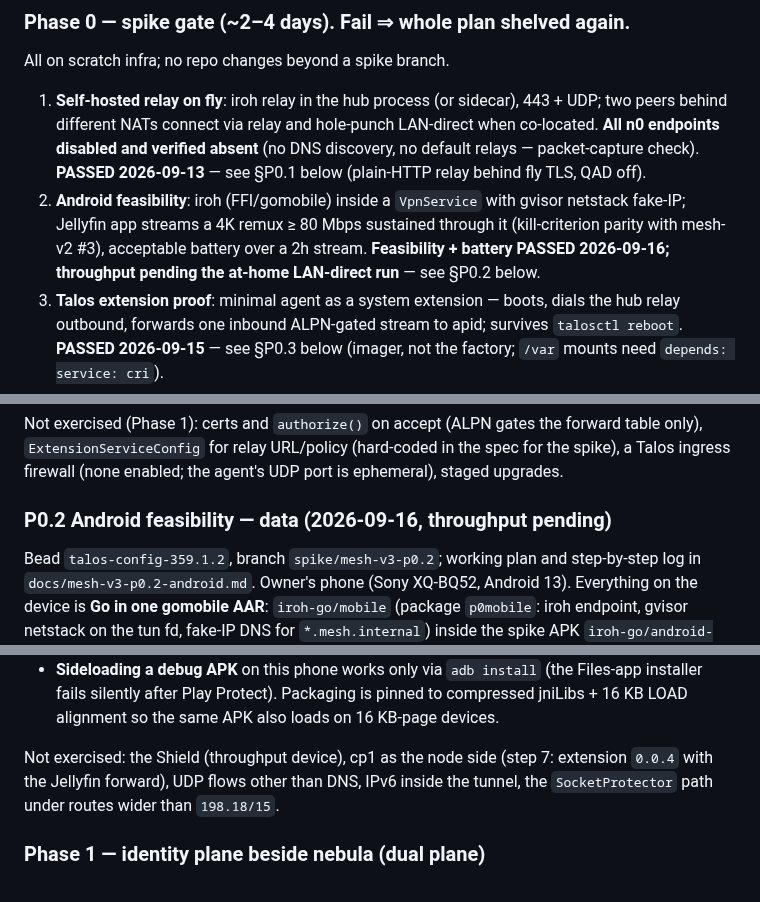
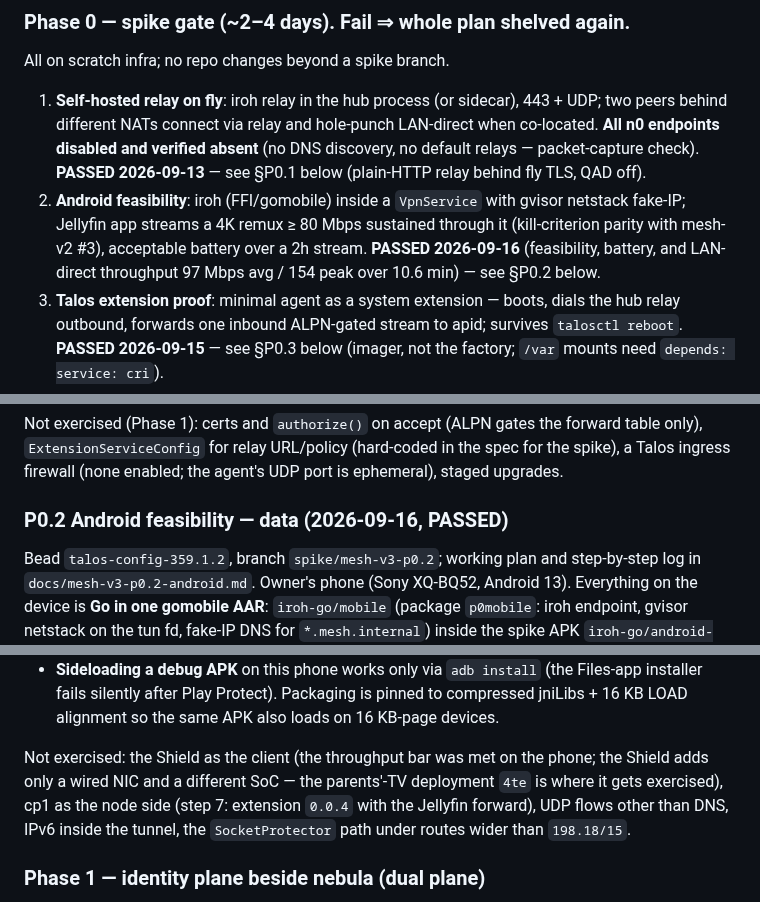
Before and after one commit to marnyg/talos-config, a Markdown page: docs/mesh-v3-iroh.md, 3 parts joined by grey strips. Rendered like a GitHub page.

```diff
--- a/docs/mesh-v3-iroh.md
+++ b/docs/mesh-v3-iroh.md
@@ -188,8 +188,8 @@ All on scratch infra; no repo changes beyond a spike branch.
    `VpnService` with gvisor netstack fake-IP; Jellyfin app streams a
    4K remux ≥ 80 Mbps sustained through it (kill-criterion parity
    with mesh-v2 #3), acceptable battery over a 2h stream.
-   **Feasibility + battery PASSED 2026-09-16; throughput pending the
-   at-home LAN-direct run** — see §P0.2 below.
+   **PASSED 2026-09-16** (feasibility, battery, and LAN-direct
+   throughput 97 Mbps avg / 154 peak over 10.6 min) — see §P0.2 below.
 3. **Talos extension proof**: minimal agent as a system extension —
    boots, dials the hub relay outbound, forwards one inbound
    ALPN-gated stream to apid; survives `talosctl reboot`. **PASSED
@@ -417,7 +417,7 @@ the forward table only), `ExtensionServiceConfig` for relay URL/policy
 (hard-coded in the spec for the spike), a Talos ingress firewall
 (none enabled; the agent's UDP port is ephemeral), staged upgrades.
 
-### P0.2 Android feasibility — data (2026-09-16, throughput pending)
+### P0.2 Android feasibility — data (2026-09-16, PASSED)
 
 Bead `talos-config-359.1.2`, branch `spike/mesh-v3-p0.2`; working plan
 and step-by-step log in `docs/mesh-v3-p0.2-android.md`. Owner's phone
@@ -470,7 +470,9 @@ Findings that shape Phase 1:
   Packaging is pinned to compressed jniLibs + 16 KB LOAD alignment so
   the same APK also loads on 16 KB-page devices.
 
-Not exercised: the Shield (throughput device), cp1 as the node side
+Not exercised: the Shield as the client (the throughput bar was met on
+the phone; the Shield adds only a wired NIC and a different SoC — the
+parents'-TV deployment `4te` is where it gets exercised), cp1 as the node side
 (step 7: extension `0.0.4` with the Jellyfin forward), UDP flows other
 than DNS, IPv6 inside the tunnel, the `SocketProtector` path under
 routes wider than `198.18/15`.
```
Also changed, not shown: other parts of docs/mesh-v3-iroh.md (+1 -1 lines), docs/mesh-v3-p0.2-android.md (+33 -6 lines).
